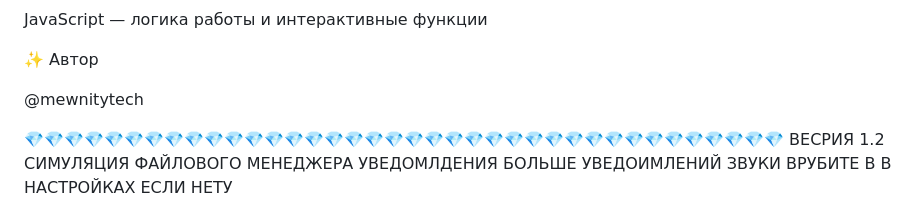
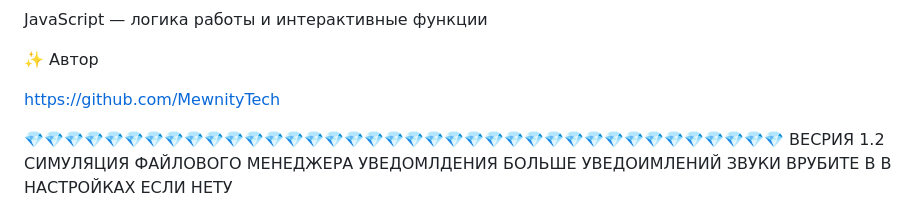
Before and after one commit to progcrafterqqq/BrowserOs.v1.3-progcrafteredition, a Markdown page: README.md, the part around one of its changes. GitHub-like rendering.

```diff
--- a/README.md
+++ b/README.md
@@ -119,7 +119,7 @@ JavaScript — логика работы и интерактивные функ
 
 ✨ Автор
 
-@mewnitytech
+https://github.com/MewnityTech
 
 
 💎💎💎💎💎💎💎💎💎💎💎💎💎💎💎💎💎💎💎💎💎💎💎💎💎💎💎💎💎💎💎💎💎💎💎💎💎💎
```
Also changed, not shown: other parts of README.md (+1 -1 lines).
